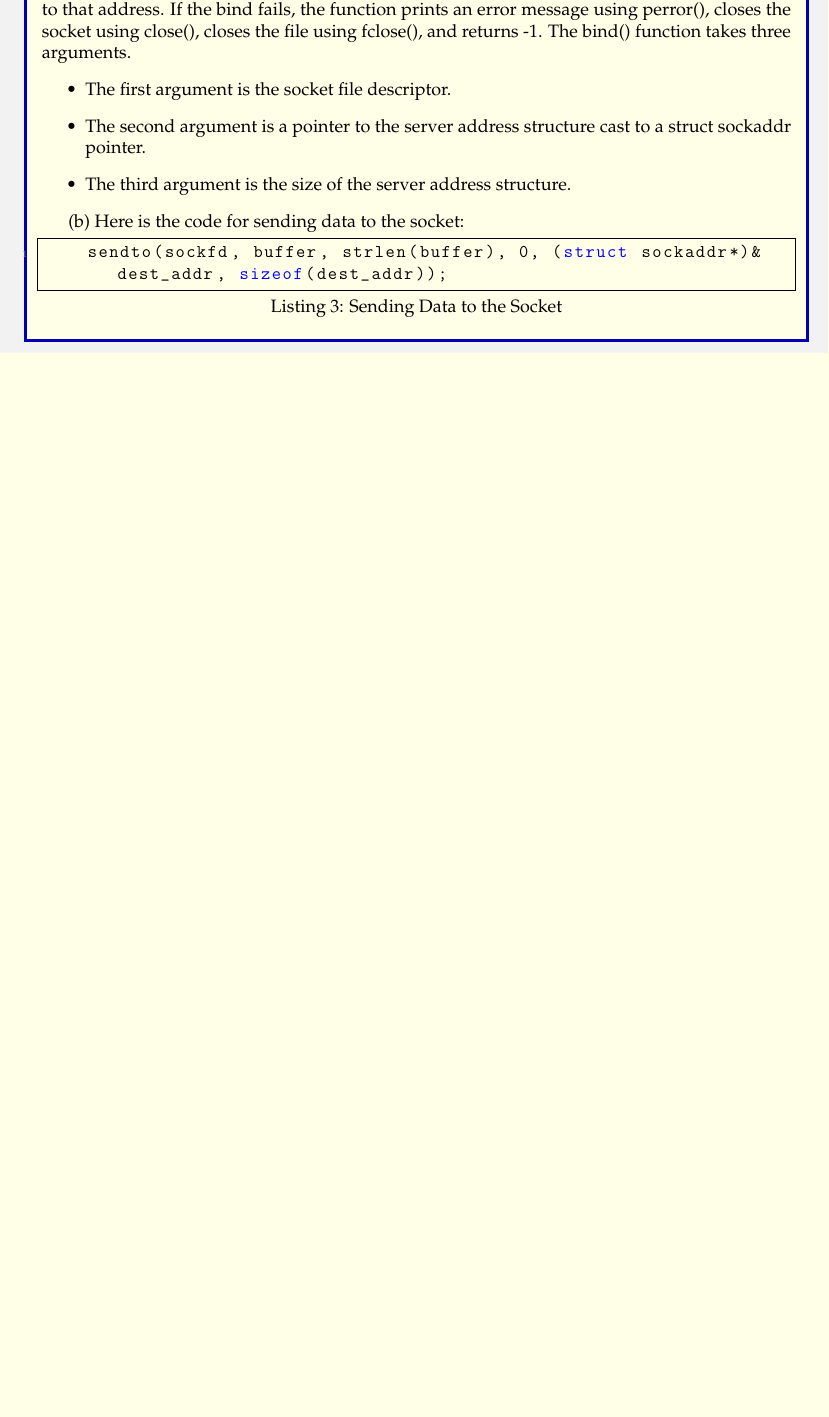
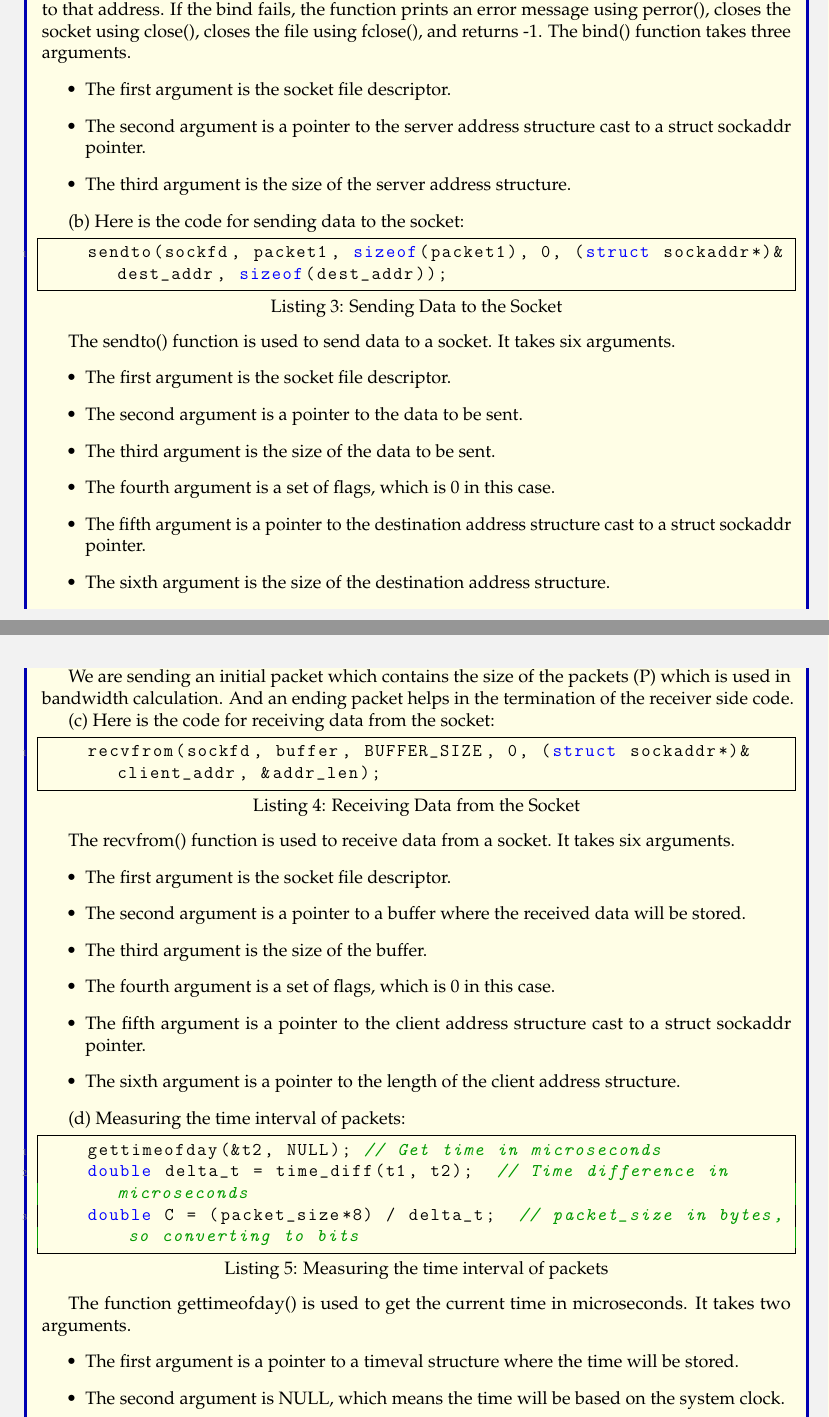
Before and after one commit to sakshamrathi21/Bottleneck-Bandwidth-Estimation-using-UDP-Sockets, a LaTeX document (report.tex): part of page 3 of 3 before the commit and two parts of pages 3 and 4 of 5 after it, the two joined at a grey line, cut so that both start at the same text, the shorter picture padded with empty space. Compiled offline with pdfLaTeX.

Commit message:
part2-report-complete

```diff
--- a/report.tex
+++ b/report.tex
@@ -175,5 +175,47 @@ The third line is the buffer, where we will receive inputs fron the sender. The
 (b) Here is the code for sending data to the socket:
 
 \begin{lstlisting}[caption=Sending Data to the Socket]
-    sendto(sockfd, buffer, strlen(buffer), 0, (struct sockaddr*)&dest_addr, sizeof(dest_addr));
+    sendto(sockfd, packet1, sizeof(packet1), 0, (struct sockaddr*)&dest_addr, sizeof(dest_addr));
 \end{lstlisting}
+
+The sendto() function is used to send data to a socket. It takes six arguments.
+\begin{itemize}
+    \item The first argument is the socket file descriptor.
+    \item The second argument is a pointer to the data to be sent.
+    \item The third argument is the size of the data to be sent.
+    \item The fourth argument is a set of flags, which is 0 in this case.
+    \item The fifth argument is a pointer to the destination address structure cast to a struct sockaddr pointer.
+    \item The sixth argument is the size of the destination address structure.
+\end{itemize}
+
+We are sending an initial packet which contains the size of the packets (P) which is used in bandwidth calculation. And an ending packet helps in the termination of the receiver side code.
+
+
+(c) Here is the code for receiving data from the socket:
+\begin{lstlisting}[caption=Receiving Data from the Socket]
+    recvfrom(sockfd, buffer, BUFFER_SIZE, 0, (struct sockaddr*)&client_addr, &addr_len);
+\end{lstlisting}
+
+The recvfrom() function is used to receive data from a socket. It takes six arguments.
+\begin{itemize}
+    \item The first argument is the socket file descriptor.
+    \item The second argument is a pointer to a buffer where the received data will be stored.
+    \item The third argument is the size of the buffer.
+    \item The fourth argument is a set of flags, which is 0 in this case.
+    \item The fifth argument is a pointer to the client address structure cast to a struct sockaddr pointer.
+    \item The sixth argument is a pointer to the length of the client address structure.
+\end{itemize}
+
+
+(d) Measuring the time interval of packets:
+\begin{lstlisting}[caption=Measuring the time interval of packets]
+    gettimeofday(&t2, NULL); // Get time in microseconds
+    double delta_t = time_diff(t1, t2);  // Time difference in microseconds
+    double C = (packet_size*8) / delta_t;  // packet_size in bytes, so converting to bits
+\end{lstlisting}
+
+The function gettimeofday() is used to get the current time in microseconds. It takes two arguments.
+\begin{itemize}
+    \item The first argument is a pointer to a timeval structure where the time will be stored.
+    \item The second argument is NULL, which means the time will be based on the system clock.
+\end{itemize}
```
Also changed, not shown: report.pdf, report.tex (17 more changed lines), 1 other file.
